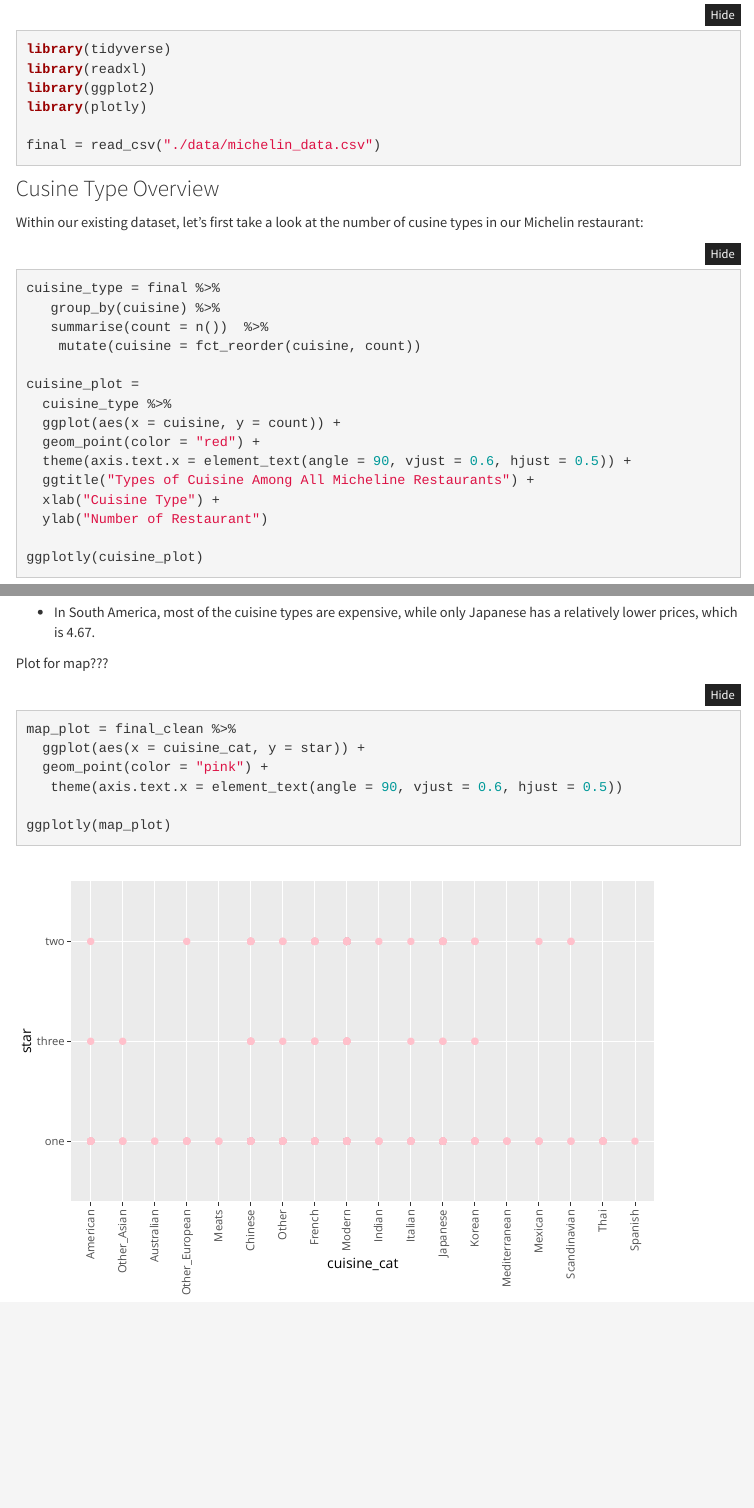
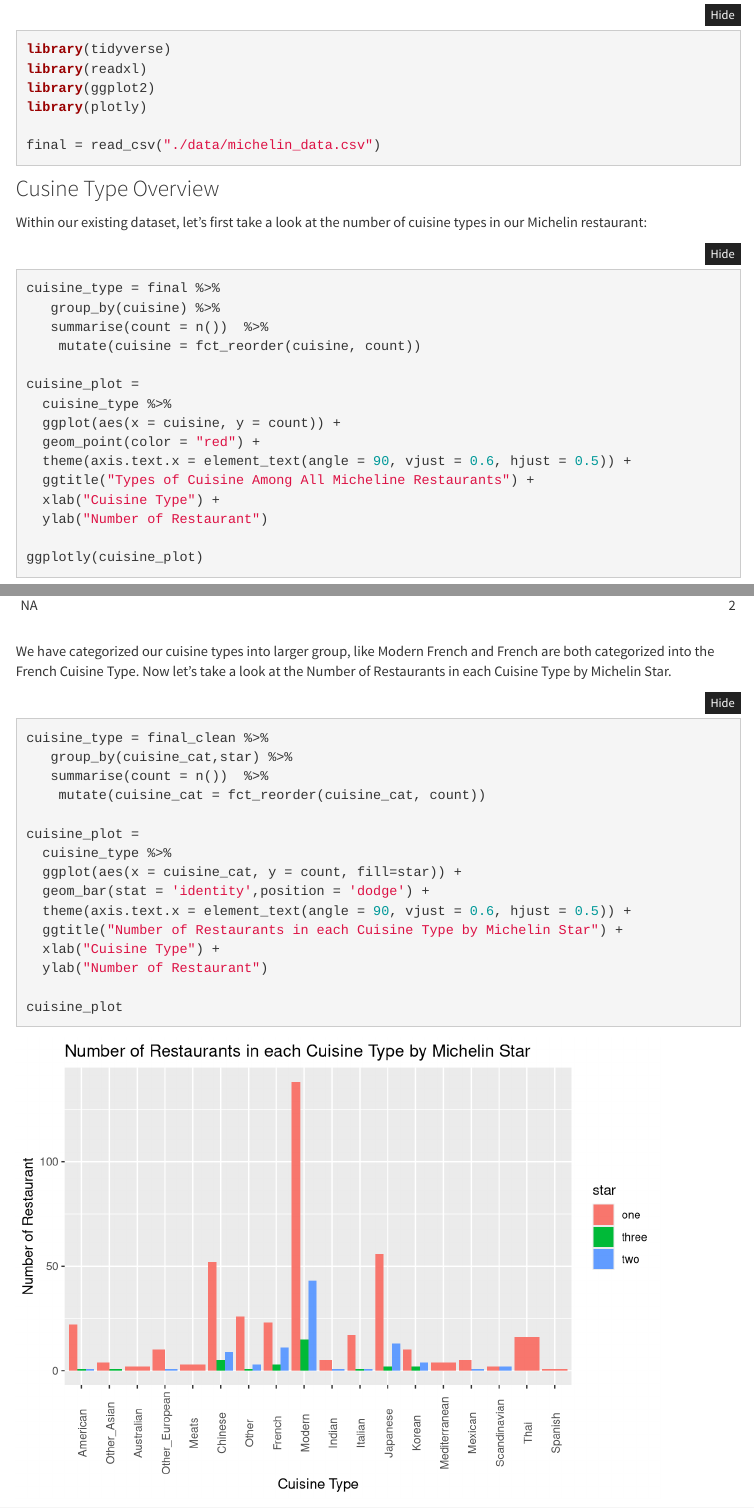
Before and after one commit to Clairexiao1/P8105_Final_Project-, an R Markdown document (Final_project_part_2.Rmd): the page in a window 1100 px wide, from 200 px down, and a second part further down, joined at a grey line. Rendered offline with R 4.5, knitr and Pandoc, with nearby package versions; folded parts are opened; menus at the side of the page are left out.

Commit message:
New part 2 interpretation

````diff
--- a/Final_project_part_2.Rmd
+++ b/Final_project_part_2.Rmd
@@ -21,7 +21,7 @@
 
 
 
-Within our existing dataset, let's first take a look at the number of cusine types in our Michelin restaurant:
+Within our existing dataset, let's first take a look at the number of cuisine types in our Michelin restaurant:
 
 ```{r message=FALSE, warning =FALSE}
 cuisine_type = final %>%
@@ -82,6 +82,28 @@
   ) %>%
           drop_na(price, continent)
 ```
+
+We have categorized our cuisine types into larger group, like Modern French and French are both categorized into the French Cuisine Type. Now let's take a look at the Number of Restaurants in each Cuisine Type by Michelin Star.
+```{r message=FALSE, warning =FALSE}
+cuisine_type = final_clean %>%
+   group_by(cuisine_cat,star) %>%
+   summarise(count = n())  %>%
+    mutate(cuisine_cat = fct_reorder(cuisine_cat, count))
+
+cuisine_plot =
+  cuisine_type %>%
+  ggplot(aes(x = cuisine_cat, y = count, fill=star)) +
+  geom_bar(stat = 'identity',position = 'dodge') +
+  theme(axis.text.x = element_text(angle = 90, vjust = 0.6, hjust = 0.5)) +
+  ggtitle("Number of Restaurants in each Cuisine Type by Michelin Star") +
+  xlab("Cuisine Type") +
+  ylab("Number of Restaurant")
+
+cuisine_plot
+
+```
+
+
 
 
 * First, let's take a look at the cuisine type and their price around the world.
@@ -198,15 +220,3 @@
 
 
 * In South America, most of the cuisine types are expensive, while only Japanese has a relatively lower prices, which is 4.67.
-
-
-
-Plot for map???
-```{r}
-map_plot = final_clean %>%
-  ggplot(aes(x = cuisine_cat, y = star)) +
-  geom_point(color = "pink") +
-   theme(axis.text.x = element_text(angle = 90, vjust = 0.6, hjust = 0.5))
-
-ggplotly(map_plot)
-```
````
Also changed, not shown: Final_project_part_2.html, Final_project_part_2_files/figure-html/unnamed-chunk-5-1.png (added).
